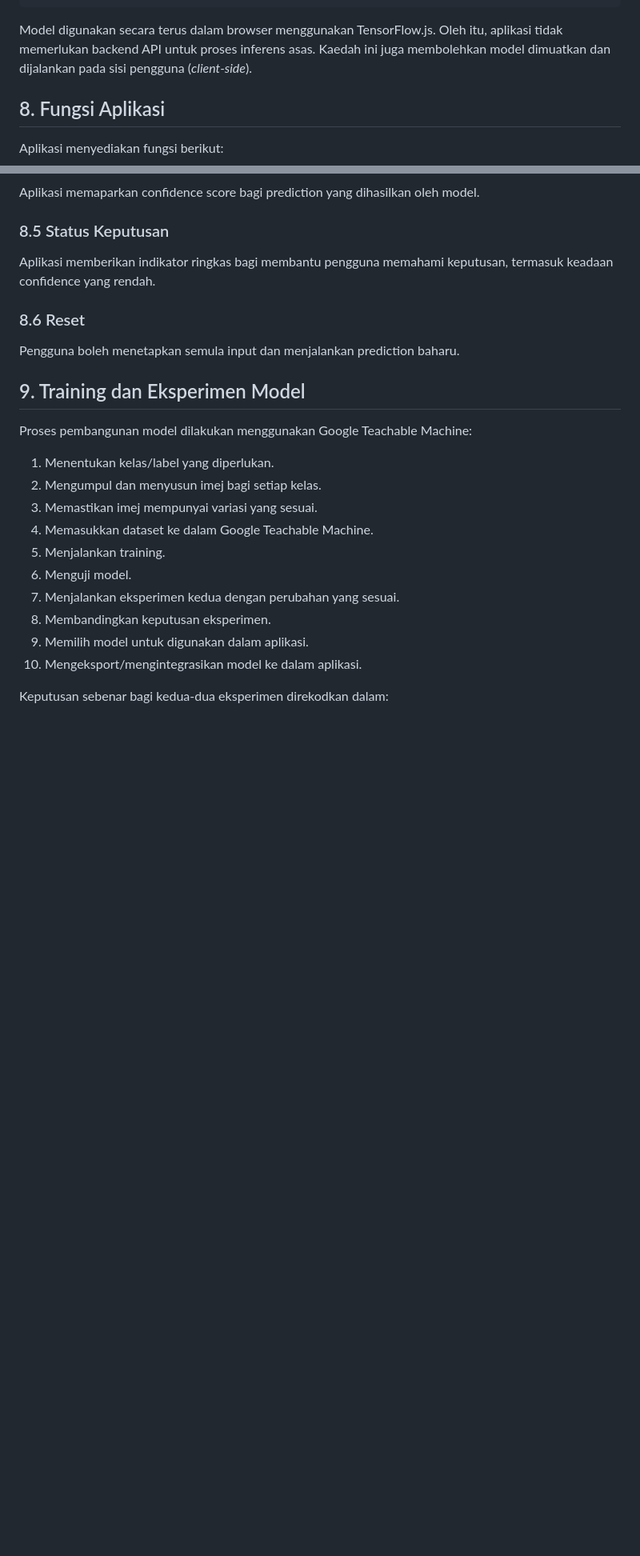
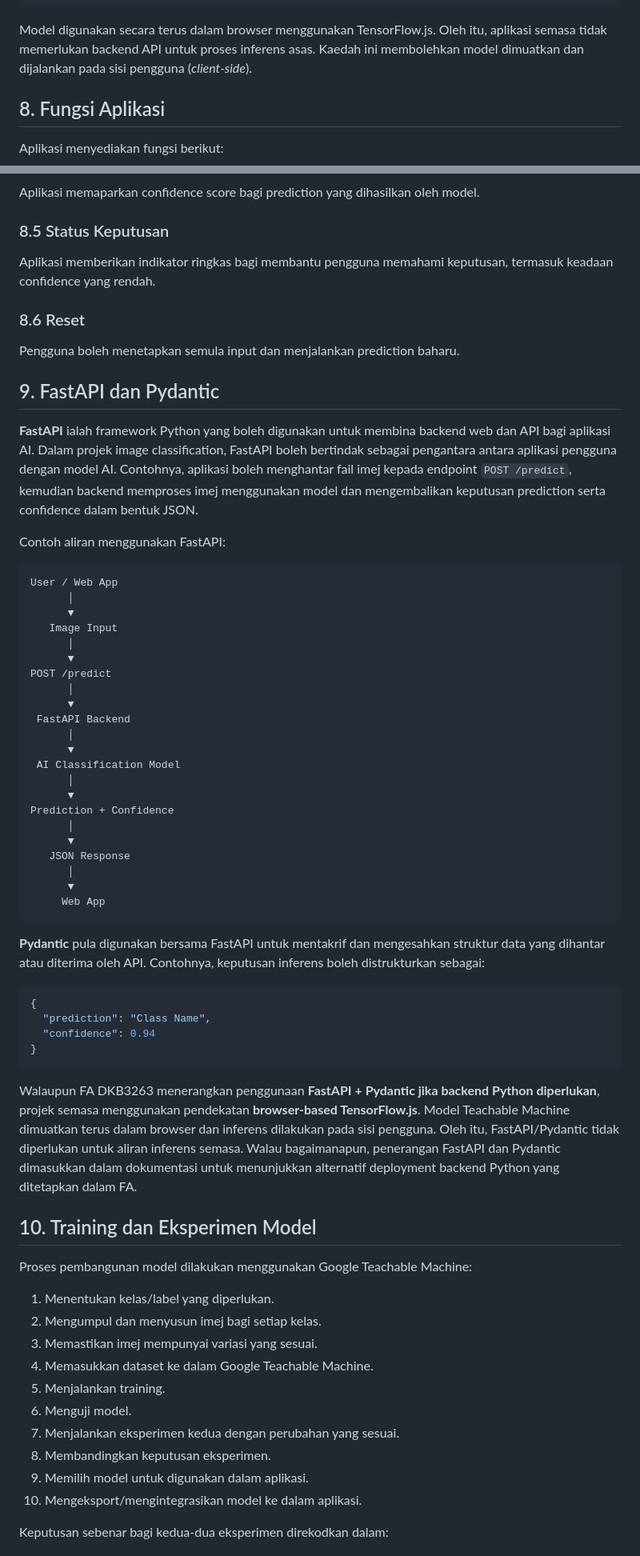
Before and after one commit to m-8974775-ui/AI-Image-Classification-DKB3263, a Markdown page: README.md, 2 parts joined by grey strips. Shown at 80% size. Drawn GitHub-style; blank space fills up the shorter version.

Commit message:
docs: add FastAPI explanation to README

````diff
--- a/README.md
+++ b/README.md
@@ -116,7 +118,7 @@ User
         User
 ```
 
-Model digunakan secara terus dalam browser menggunakan TensorFlow.js. Oleh itu, aplikasi tidak memerlukan backend API untuk proses inferens asas. Kaedah ini juga membolehkan model dimuatkan dan dijalankan pada sisi pengguna (*client-side*).
+Model digunakan secara terus dalam browser menggunakan TensorFlow.js. Oleh itu, aplikasi semasa tidak memerlukan backend API untuk proses inferens asas. Kaedah ini membolehkan model dimuatkan dan dijalankan pada sisi pengguna (*client-side*).
 
 ## 8. Fungsi Aplikasi
 
@@ -146,7 +148,49 @@ Aplikasi memberikan indikator ringkas bagi membantu pengguna memahami keputusan,
 
 Pengguna boleh menetapkan semula input dan menjalankan prediction baharu.
 
-## 9. Training dan Eksperimen Model
+## 9. FastAPI dan Pydantic
+
+**FastAPI** ialah framework Python yang boleh digunakan untuk membina backend web dan API bagi aplikasi AI. Dalam projek image classification, FastAPI boleh bertindak sebagai pengantara antara aplikasi pengguna dengan model AI. Contohnya, aplikasi boleh menghantar fail imej kepada endpoint `POST /predict`, kemudian backend memproses imej menggunakan model dan mengembalikan keputusan prediction serta confidence dalam bentuk JSON.
+
+Contoh aliran menggunakan FastAPI:
+
+```text
+User / Web App
+      │
+      ▼
+   Image Input
+      │
+      ▼
+POST /predict
+      │
+      ▼
+ FastAPI Backend
+      │
+      ▼
+ AI Classification Model
+      │
+      ▼
+Prediction + Confidence
+      │
+      ▼
+   JSON Response
+      │
+      ▼
+     Web App
+```
+
+**Pydantic** pula digunakan bersama FastAPI untuk mentakrif dan mengesahkan struktur data yang dihantar atau diterima oleh API. Contohnya, keputusan inferens boleh distrukturkan sebagai:
+
+```json
+{
+  "prediction": "Class Name",
+  "confidence": 0.94
+}
+```
+
+Walaupun FA DKB3263 menerangkan penggunaan **FastAPI + Pydantic jika backend Python diperlukan**, projek semasa menggunakan pendekatan **browser-based TensorFlow.js**. Model Teachable Machine dimuatkan terus dalam browser dan inferens dilakukan pada sisi pengguna. Oleh itu, FastAPI/Pydantic tidak diperlukan untuk aliran inferens semasa. Walau bagaimanapun, penerangan FastAPI dan Pydantic dimasukkan dalam dokumentasi untuk menunjukkan alternatif deployment backend Python yang ditetapkan dalam FA.
+
+## 10. Training dan Eksperimen Model
 
 Proses pembangunan model dilakukan menggunakan Google Teachable Machine:
 
````
Also changed, not shown: other parts of README.md (+12 -9 lines).
